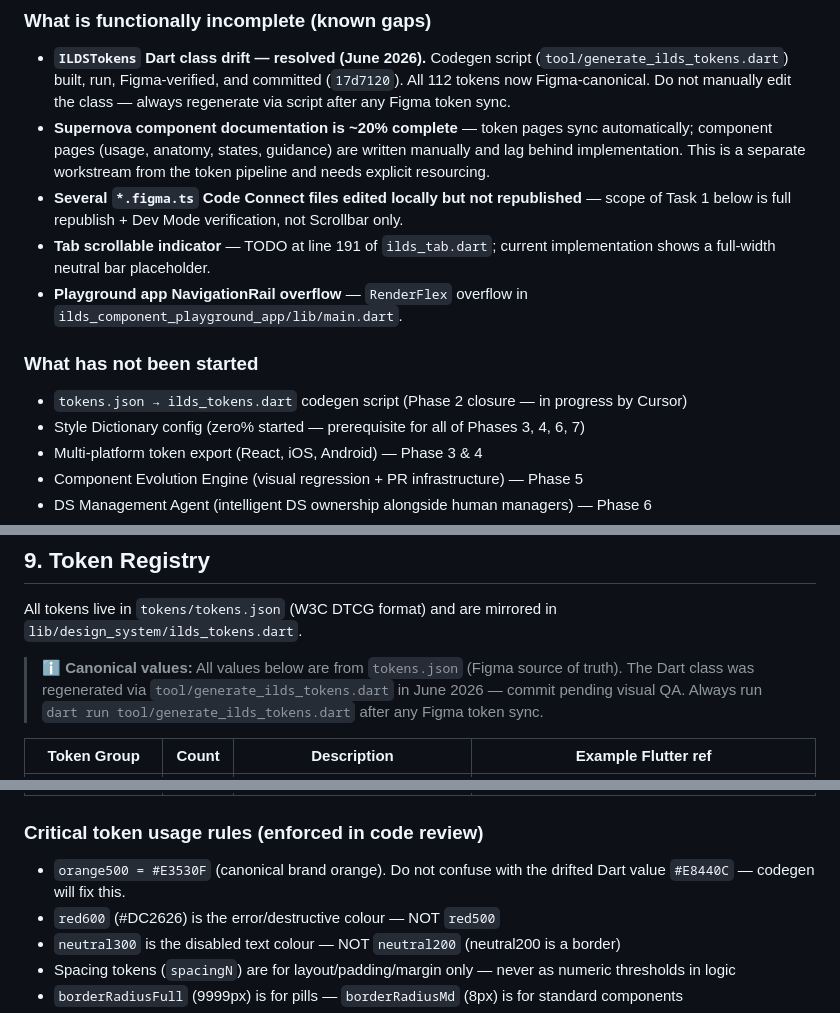
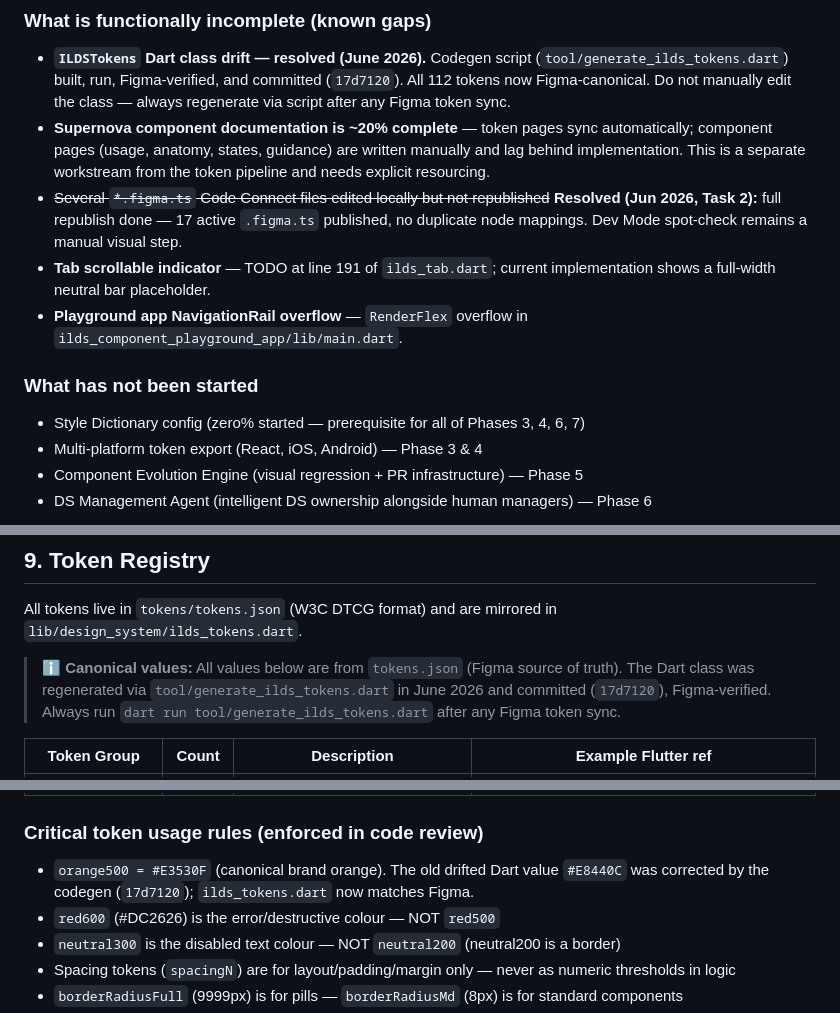
Before and after one commit to dsoftacademy/ilds-design-system, a Markdown page: ILDS_PROJECT_MASTER.md, 3 parts joined by grey strips. GitHub-like rendering.

```diff
--- a/ILDS_PROJECT_MASTER.md
+++ b/ILDS_PROJECT_MASTER.md
@@ -103,13 +103,12 @@ The library contains 18 production-ready Flutter components, 112 design tokens,
 
 - **`ILDSTokens` Dart class drift — resolved (June 2026).** Codegen script (`tool/generate_ilds_tokens.dart`) built, run, Figma-verified, and committed (`17d7120`). All 112 tokens now Figma-canonical. Do not manually edit the class — always regenerate via script after any Figma token sync.
 - **Supernova component documentation is ~20% complete** — token pages sync automatically; component pages (usage, anatomy, states, guidance) are written manually and lag behind implementation. This is a separate workstream from the token pipeline and needs explicit resourcing.
-- **Several `*.figma.ts` Code Connect files edited locally but not republished** — scope of Task 1 below is full republish + Dev Mode verification, not Scrollbar only.
+- ~~Several `*.figma.ts` Code Connect files edited locally but not republished~~ **Resolved (Jun 2026, Task 2):** full republish done — 17 active `.figma.ts` published, no duplicate node mappings. Dev Mode spot-check remains a manual visual step.
 - **Tab scrollable indicator** — TODO at line 191 of `ilds_tab.dart`; current implementation shows a full-width neutral bar placeholder.
 - **Playground app NavigationRail overflow** — `RenderFlex` overflow in `ilds_component_playground_app/lib/main.dart`.
 
 ### What has not been started
 
-- `tokens.json → ilds_tokens.dart` codegen script (Phase 2 closure — in progress by Cursor)
 - Style Dictionary config (zero% started — prerequisite for all of Phases 3, 4, 6, 7)
 - Multi-platform token export (React, iOS, Android) — Phase 3 & 4
 - Component Evolution Engine (visual regression + PR infrastructure) — Phase 5
@@ -898,7 +897,7 @@ All components live in `lib/`. All pass `flutter analyze` with zero issues as of
 
 All tokens live in `tokens/tokens.json` (W3C DTCG format) and are mirrored in `lib/design_system/ilds_tokens.dart`.
 
-> ℹ️ **Canonical values:** All values below are from `tokens.json` (Figma source of truth). The Dart class was regenerated via `tool/generate_ilds_tokens.dart` in June 2026 — commit pending visual QA. Always run `dart run tool/generate_ilds_tokens.dart` after any Figma token sync.
+> ℹ️ **Canonical values:** All values below are from `tokens.json` (Figma source of truth). The Dart class was regenerated via `tool/generate_ilds_tokens.dart` in June 2026 and committed (`17d7120`), Figma-verified. Always run `dart run tool/generate_ilds_tokens.dart` after any Figma token sync.
 
 | Token Group | Count | Description | Example Flutter ref |
 |---|---|---|---|
@@ -915,7 +914,7 @@ All tokens live in `tokens/tokens.json` (W3C DTCG format) and are mirrored in `l
 | **Total** | **112** | 92 colour + 12 spacing + 8 radius | |
 
 ### Critical token usage rules (enforced in code review)
-- `orange500 = #E3530F` (canonical brand orange). Do not confuse with the drifted Dart value `#E8440C` — codegen will fix this.
+- `orange500 = #E3530F` (canonical brand orange). The old drifted Dart value `#E8440C` was corrected by the codegen (`17d7120`); `ilds_tokens.dart` now matches Figma.
 - `red600` (#DC2626) is the error/destructive colour — NOT `red500`
 - `neutral300` is the disabled text colour — NOT `neutral200` (neutral200 is a border)
 - Spacing tokens (`spacingN`) are for layout/padding/margin only — never as numeric thresholds in logic
```
Also changed, not shown: other parts of ILDS_PROJECT_MASTER.md (+3 -3 lines).
